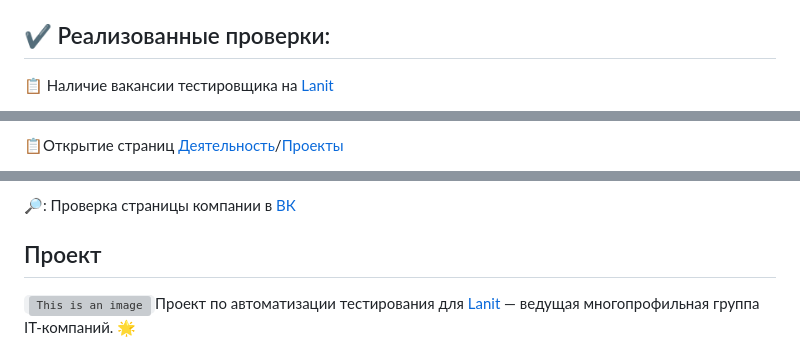
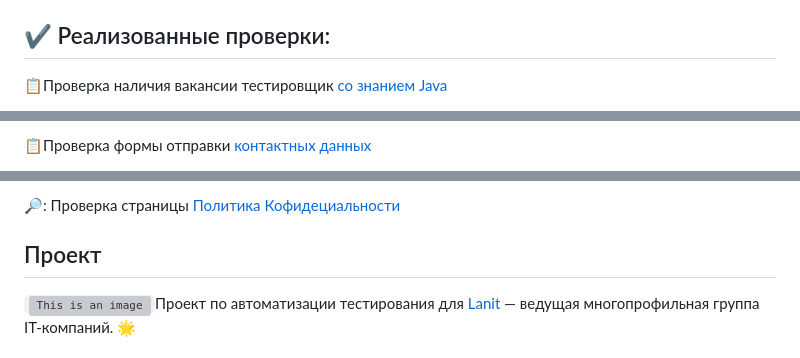
Before and after one commit to DandieKYT/Rockits, a Markdown page: README.md, 3 parts joined by grey strips. Drawn GitHub-style; grey boxes are pictures that could not be loaded.

```diff
--- a/README.md
+++ b/README.md
@@ -46,5 +46,5 @@
 
  <a name="ImplementedСhecks"><h2>:heavy_check_mark:  Реализованные проверки:</h2></a>
 
- :clipboard: Наличие вакансии тестировщика на <a href = "https://job.lanit.ru/main/index.html">Lanit </br>
+ :clipboard:Проверка наличия вакансии тестировщик <a href = "https://rockits.ru/#rec356213932">со знанием Java </br>
 
@@ -53,5 +52,3 @@
 
- :clipboard:Открытие страниц
- <a href = "https://www.lanit.ru/activities/">Деятельность</a>/<a href = "https://www.lanit.ru/projects/">Проекты</a>
-</br>
+ :clipboard:Проверка формы отправки  <a href = "https://www.lanit.ru/activities/">контактных данных</a></br>
 
@@ -61,5 +57,5 @@
 
- 🔎: Проверка страницы компании в <a href = "https://vk.com/lanit_life">ВК</a>
+ 🔎: Проверка страницы <a href = "https://vk.com/lanit_life">Политика Кофидециальности</a>
  </br>
 
  <a name="Project"><h2>Проект</h2></a>
```
Also changed, not shown: other parts of README.md (+3 -5 lines).
